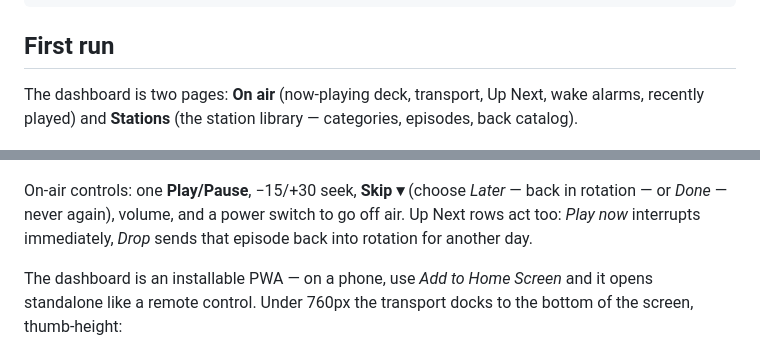
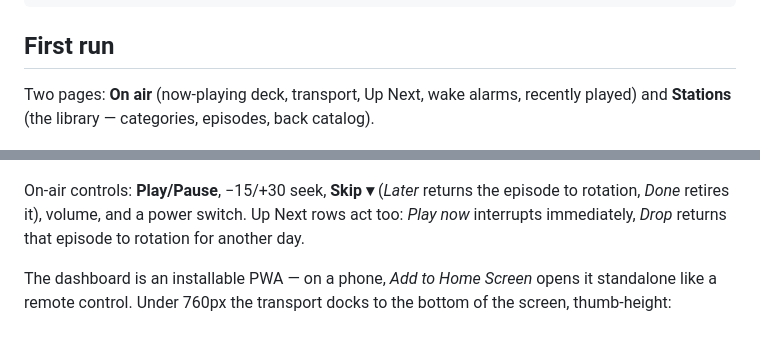
Before and after one commit to jacquardlabs/talk-radio, a Markdown page: README.md, 2 parts joined by grey strips. Drawn GitHub-style.

```diff
--- a/README.md
+++ b/README.md
@@ -49,20 +47,20 @@ Open http://<server>:8080.
 
 ## First run
 
-The dashboard is two pages: **On air** (now-playing deck, transport, Up Next,
-wake alarms, recently played) and **Stations** (the station library —
-categories, episodes, back catalog).
+Two pages: **On air** (now-playing deck, transport, Up Next, wake alarms,
+recently played) and **Stations** (the library — categories, episodes, back
+catalog).
 
 ![The Stations page — category shelves of artwork tiles with unplayed counts](docs/screenshots/stations.jpg)
 
-On-air controls: one **Play/Pause**, −15/+30 seek, **Skip ▾** (choose *Later*
-— back in rotation — or *Done* — never again), volume, and a power switch to
-go off air. Up Next rows act too: *Play now* interrupts immediately, *Drop*
-sends that episode back into rotation for another day.
+On-air controls: **Play/Pause**, −15/+30 seek, **Skip ▾** (*Later* returns the
+episode to rotation, *Done* retires it), volume, and a power switch. Up Next
+rows act too: *Play now* interrupts immediately, *Drop* returns that episode
+to rotation for another day.
 
-The dashboard is an installable PWA — on a phone, use *Add to Home Screen*
-and it opens standalone like a remote control. Under 760px the transport
-docks to the bottom of the screen, thumb-height:
+The dashboard is an installable PWA — on a phone, *Add to Home Screen* opens it
+standalone like a remote control. Under 760px the transport docks to the bottom
+of the screen, thumb-height:
 
 <img src="docs/screenshots/on-air-narrow.jpg" alt="The On air page at phone width, transport docked to the bottom" width="420">
 
```
Also changed, not shown: other parts of README.md (+75 -76 lines).
